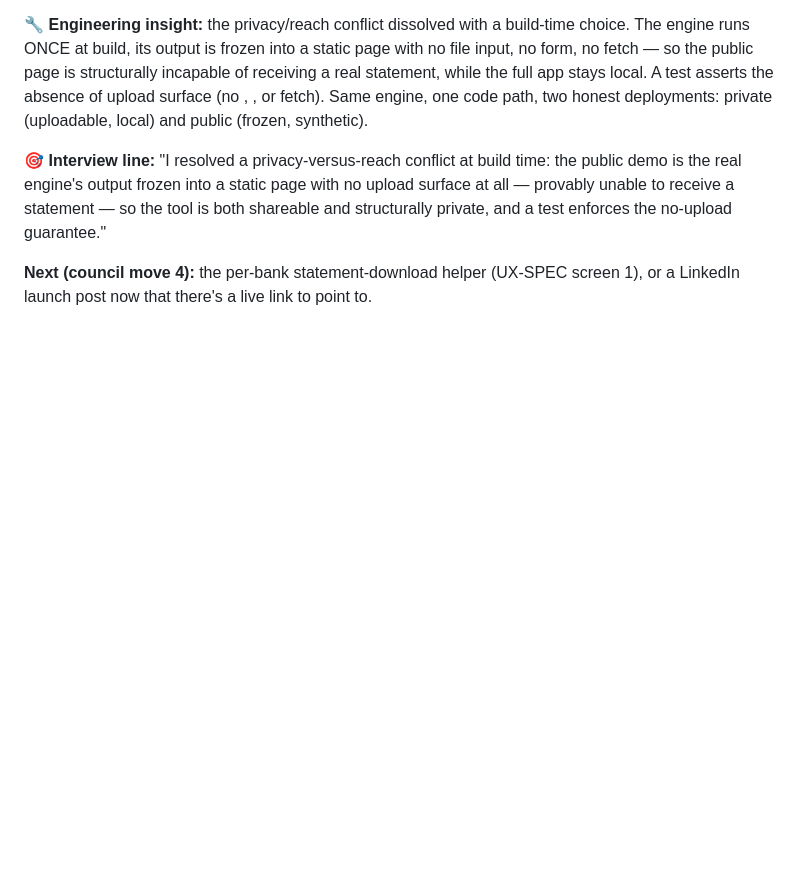
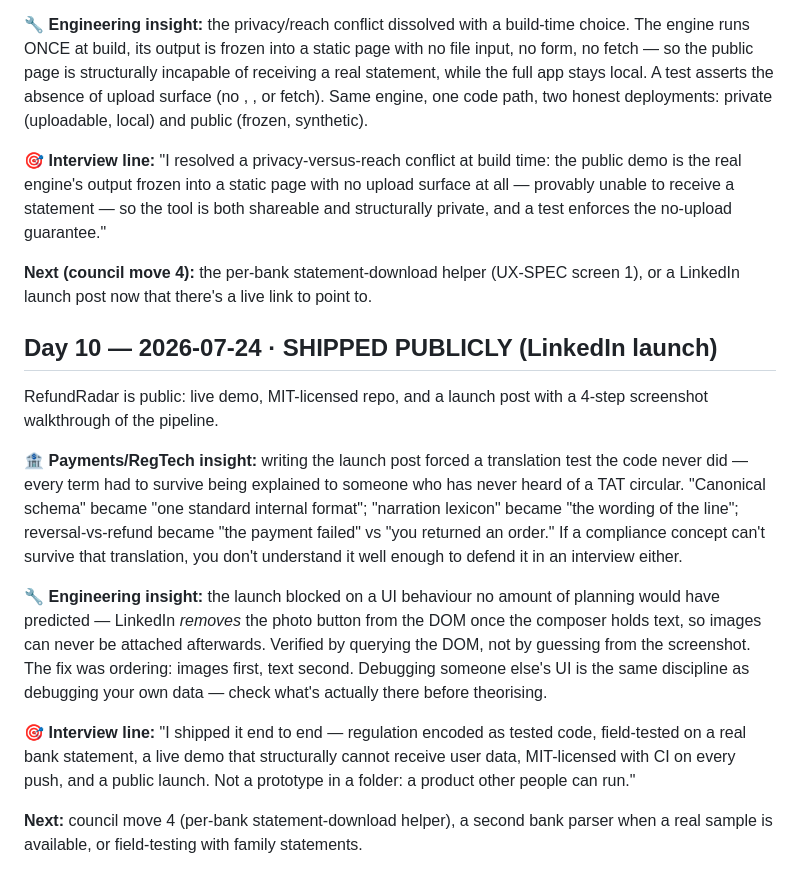
Before and after one commit to Dhanu2626/refundradar, a Markdown page: ledger/FIELD-NOTES.md, the part around the change. Rendered like a GitHub page; blank space fills up the shorter version.

Commit message:
Close day 10: public launch logged
- ledger: day 10 field notes (launch), interview line 11
- PROJECT.md: council move 4 (public launch) marked done

Co-Authored-By: Claude Fable 5 <noreply@anthropic.com>

```diff
--- a/ledger/FIELD-NOTES.md
+++ b/ledger/FIELD-NOTES.md
@@ -217,3 +217,31 @@ shareable and structurally private, and a test enforces the no-upload guarantee.
 
 **Next (council move 4):** the per-bank statement-download helper (UX-SPEC screen 1),
 or a LinkedIn launch post now that there's a live link to point to.
+
+## Day 10 — 2026-07-24 · SHIPPED PUBLICLY (LinkedIn launch)
+
+RefundRadar is public: live demo, MIT-licensed repo, and a launch post with a
+4-step screenshot walkthrough of the pipeline.
+
+🏦 **Payments/RegTech insight:** writing the launch post forced a translation test
+the code never did — every term had to survive being explained to someone who has
+never heard of a TAT circular. "Canonical schema" became "one standard internal
+format"; "narration lexicon" became "the wording of the line"; reversal-vs-refund
+became "the payment failed" vs "you returned an order." If a compliance concept
+can't survive that translation, you don't understand it well enough to defend it
+in an interview either.
+
+🔧 **Engineering insight:** the launch blocked on a UI behaviour no amount of
+planning would have predicted — LinkedIn *removes* the photo button from the DOM
+once the composer holds text, so images can never be attached afterwards. Verified
+by querying the DOM, not by guessing from the screenshot. The fix was ordering:
+images first, text second. Debugging someone else's UI is the same discipline as
+debugging your own data — check what's actually there before theorising.
+
+🎯 **Interview line:** "I shipped it end to end — regulation encoded as tested
+code, field-tested on a real bank statement, a live demo that structurally cannot
+receive user data, MIT-licensed with CI on every push, and a public launch. Not a
+prototype in a folder: a product other people can run."
+
+**Next:** council move 4 (per-bank statement-download helper), a second bank
+parser when a real sample is available, or field-testing with family statements.
```
Also changed, not shown: PROJECT.md (+3 -1 lines), ledger/INTERVIEW-AMMO.md (+5 -0 lines).
